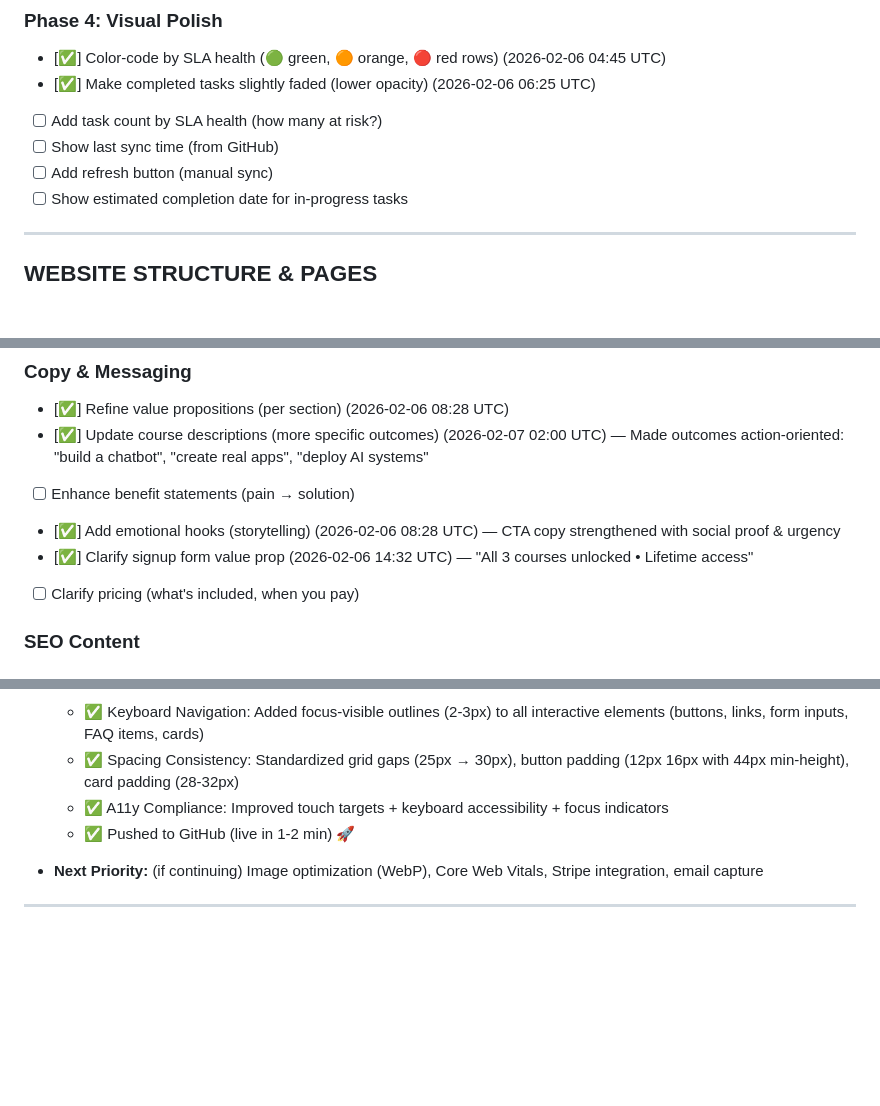
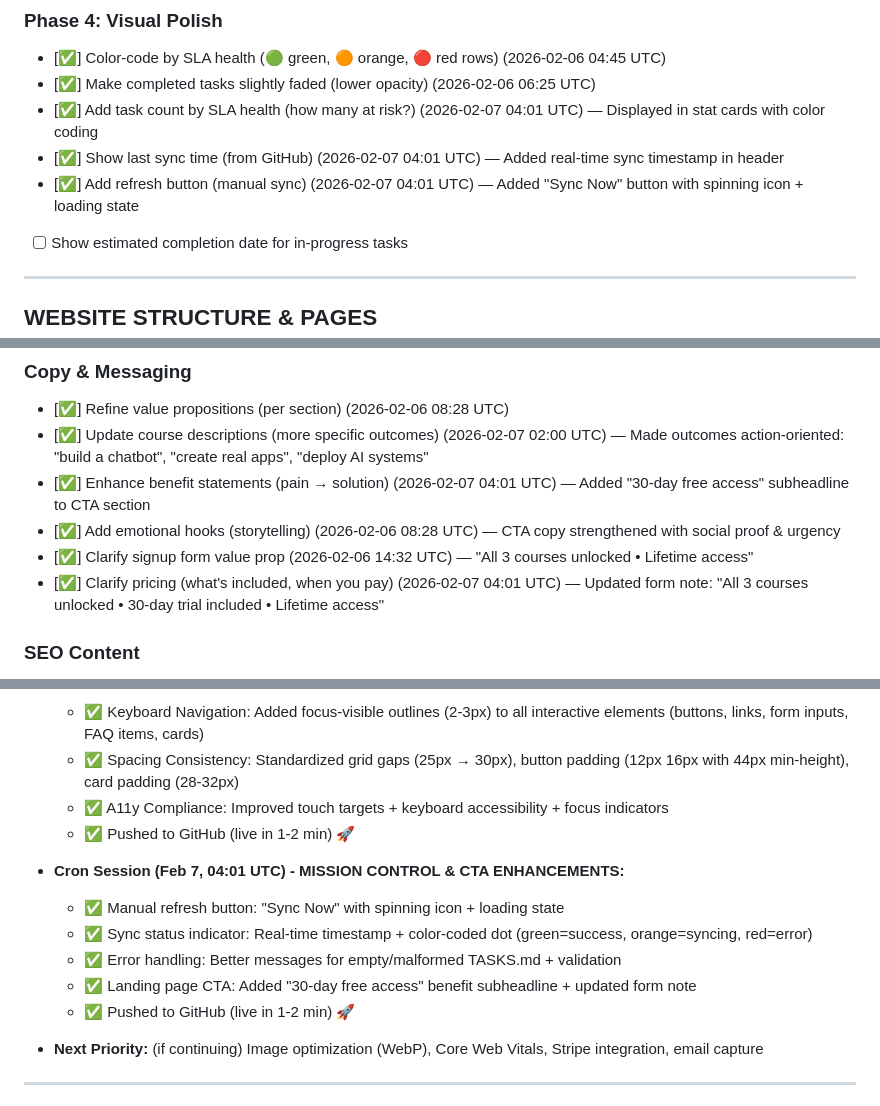
Before and after one commit to krish4512/aplosol, a Markdown page: TASKS.md, 3 parts joined by grey strips. GitHub-like rendering; blank space fills up the shorter version.

Commit message:
📋 TASKS.md: Mark Mission Control + CTA improvements complete (2026-02-07 04:01 UTC)

```diff
--- a/TASKS.md
+++ b/TASKS.md
@@ -34,9 +34,9 @@ Status: [ ] Pending | [✅] Done | [🔄] In Progress | [📋 REVIEW]
 ### Phase 4: Visual Polish
 - [✅] Color-code by SLA health (🟢 green, 🟠 orange, 🔴 red rows) (2026-02-06 04:45 UTC)
 - [✅] Make completed tasks slightly faded (lower opacity) (2026-02-06 06:25 UTC)
-- [ ] Add task count by SLA health (how many at risk?)
-- [ ] Show last sync time (from GitHub)
-- [ ] Add refresh button (manual sync)
+- [✅] Add task count by SLA health (how many at risk?) (2026-02-07 04:01 UTC) — Displayed in stat cards with color coding
+- [✅] Show last sync time (from GitHub) (2026-02-07 04:01 UTC) — Added real-time sync timestamp in header
+- [✅] Add refresh button (manual sync) (2026-02-07 04:01 UTC) — Added "Sync Now" button with spinning icon + loading state
 - [ ] Show estimated completion date for in-progress tasks
 
 ---
@@ -136,10 +136,10 @@ Status: [ ] Pending | [✅] Done | [🔄] In Progress | [📋 REVIEW]
 ### Copy & Messaging
 - [✅] Refine value propositions (per section) (2026-02-06 08:28 UTC)
 - [✅] Update course descriptions (more specific outcomes) (2026-02-07 02:00 UTC) — Made outcomes action-oriented: "build a chatbot", "create real apps", "deploy AI systems"
-- [ ] Enhance benefit statements (pain → solution)
+- [✅] Enhance benefit statements (pain → solution) (2026-02-07 04:01 UTC) — Added "30-day free access" subheadline to CTA section
 - [✅] Add emotional hooks (storytelling) (2026-02-06 08:28 UTC) — CTA copy strengthened with social proof & urgency
 - [✅] Clarify signup form value prop (2026-02-06 14:32 UTC) — "All 3 courses unlocked • Lifetime access"
-- [ ] Clarify pricing (what's included, when you pay)
+- [✅] Clarify pricing (what's included, when you pay) (2026-02-07 04:01 UTC) — Updated form note: "All 3 courses unlocked • 30-day trial included • Lifetime access"
 
 ### SEO Content
 - [✅] Create title tags (50-60 chars) - "Aplosol - AI Courses for Kids & Teachers | Start Learning"
@@ -269,6 +269,12 @@ Status: [ ] Pending | [✅] Done | [🔄] In Progress | [📋 REVIEW]
   - ✅ Spacing Consistency: Standardized grid gaps (25px → 30px), button padding (12px 16px with 44px min-height), card padding (28-32px)
   - ✅ A11y Compliance: Improved touch targets + keyboard accessibility + focus indicators
   - ✅ Pushed to GitHub (live in 1-2 min) 🚀
+- **Cron Session (Feb 7, 04:01 UTC) - MISSION CONTROL & CTA ENHANCEMENTS:**
+  - ✅ Manual refresh button: "Sync Now" with spinning icon + loading state
+  - ✅ Sync status indicator: Real-time timestamp + color-coded dot (green=success, orange=syncing, red=error)
+  - ✅ Error handling: Better messages for empty/malformed TASKS.md + validation
+  - ✅ Landing page CTA: Added "30-day free access" benefit subheadline + updated form note
+  - ✅ Pushed to GitHub (live in 1-2 min) 🚀
 - **Next Priority:** (if continuing) Image optimization (WebP), Core Web Vitals, Stripe integration, email capture
 
 ---
```
Also changed, not shown: other parts of TASKS.md (+1 -1 lines).
